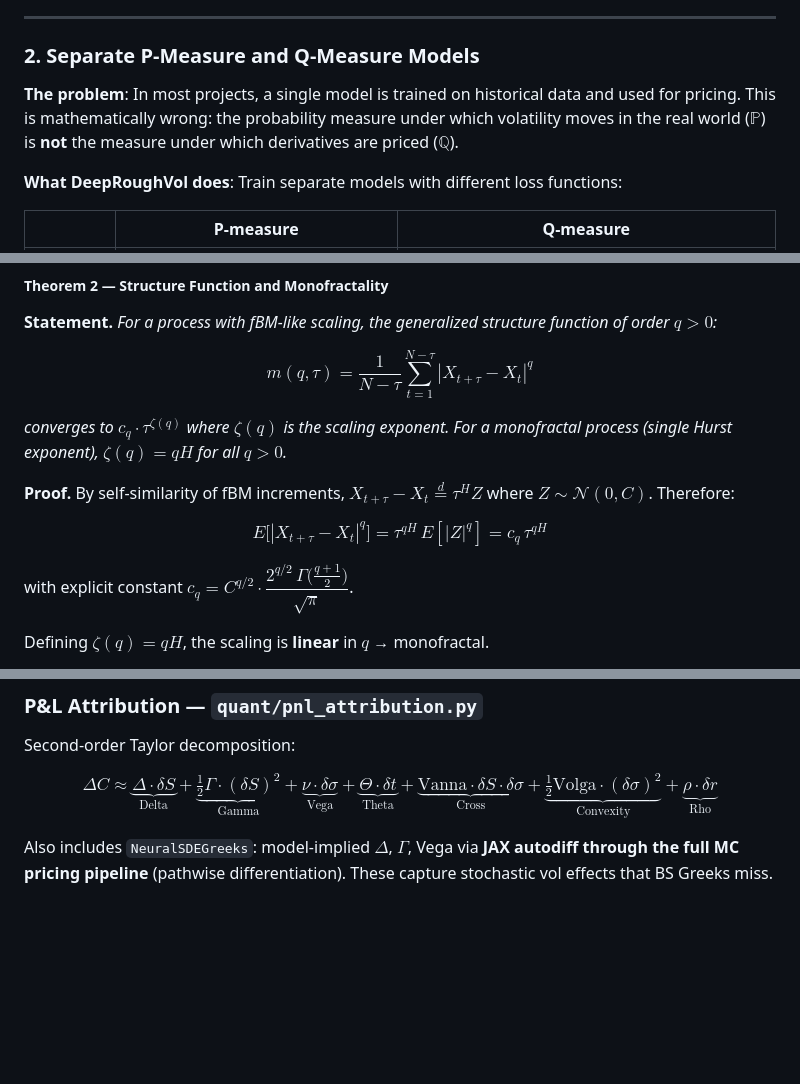
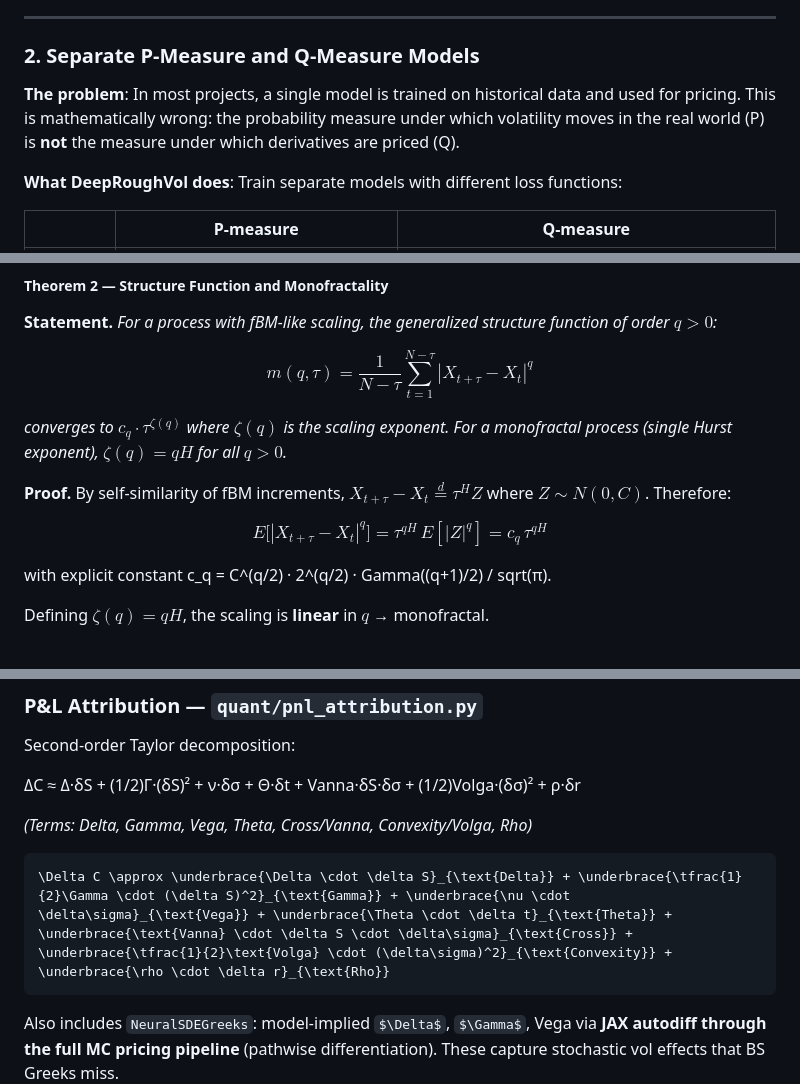
Before and after one commit to BigPython34/Generative-Neural-SDES-for-Market-Volatility, a Markdown page: README.md, 3 parts joined by grey strips. Drawn GitHub-style; some formulas as TeX source; blank space fills up the shorter version.

````diff
--- a/README.md
+++ b/README.md
@@ -155,7 +155,7 @@ python main.py
 
 ### 2. Separate P-Measure and Q-Measure Models
 
-**The problem**: In most projects, a single model is trained on historical data and used for pricing. This is mathematically wrong: the probability measure under which volatility moves in the real world ($\mathbb{P}$) is **not** the measure under which derivatives are priced ($\mathbb{Q}$).
+**The problem**: In most projects, a single model is trained on historical data and used for pricing. This is mathematically wrong: the probability measure under which volatility moves in the real world (P) is **not** the measure under which derivatives are priced (Q).
 
 **What DeepRoughVol does**: Train separate models with different loss functions:
 
@@ -526,11 +534,11 @@ $$m(q, \tau) = \frac{1}{N-\tau}\sum_{t=1}^{N-\tau}|X_{t+\tau} - X_t|^q$$
 
 *converges to $c_q \cdot \tau^{\zeta(q)}$ where $\zeta(q)$ is the scaling exponent. For a monofractal process (single Hurst exponent), $\zeta(q) = qH$ for all $q > 0$.*
 
-**Proof.** By self-similarity of fBM increments, $X_{t+\tau} - X_t \overset{d}{=} \tau^H Z$ where $Z \sim \mathcal{N}(0, C)$. Therefore:
+**Proof.** By self-similarity of fBM increments, $X_{t+\tau} - X_t \overset{d}{=} \tau^H Z$ where $Z \sim N(0, C)$. Therefore:
 
 $$E\bigl[|X_{t+\tau} - X_t|^q\bigr] = \tau^{qH}\,E[|Z|^q] = c_q\,\tau^{qH}$$
 
-with explicit constant $c_q = C^{q/2} \cdot \dfrac{2^{q/2}\,\Gamma\!\bigl(\frac{q+1}{2}\bigr)}{\sqrt{\pi}}$.
+with explicit constant c_q = C^(q/2) · 2^(q/2) · Gamma((q+1)/2) / sqrt(π).
 
 Defining $\zeta(q) = qH$, the scaling is **linear** in $q$ → monofractal.
 
@@ -916,7 +936,13 @@ Monte Carlo pricing for path-dependent exotics:
 
 Second-order Taylor decomposition:
 
-$$\Delta C \approx \underbrace{\Delta \cdot \delta S}_{\text{Delta}} + \underbrace{\tfrac{1}{2}\Gamma \cdot (\delta S)^2}_{\text{Gamma}} + \underbrace{\nu \cdot \delta\sigma}_{\text{Vega}} + \underbrace{\Theta \cdot \delta t}_{\text{Theta}} + \underbrace{\text{Vanna} \cdot \delta S \cdot \delta\sigma}_{\text{Cross}} + \underbrace{\tfrac{1}{2}\text{Volga} \cdot (\delta\sigma)^2}_{\text{Convexity}} + \underbrace{\rho \cdot \delta r}_{\text{Rho}}$$
+ΔC ≈ Δ·δS + (1/2)Γ·(δS)² + ν·δσ + Θ·δt + Vanna·δS·δσ + (1/2)Volga·(δσ)² + ρ·δr
+
+*(Terms: Delta, Gamma, Vega, Theta, Cross/Vanna, Convexity/Volga, Rho)*
+
+```latex
+\Delta C \approx \underbrace{\Delta \cdot \delta S}_{\text{Delta}} + \underbrace{\tfrac{1}{2}\Gamma \cdot (\delta S)^2}_{\text{Gamma}} + \underbrace{\nu \cdot \delta\sigma}_{\text{Vega}} + \underbrace{\Theta \cdot \delta t}_{\text{Theta}} + \underbrace{\text{Vanna} \cdot \delta S \cdot \delta\sigma}_{\text{Cross}} + \underbrace{\tfrac{1}{2}\text{Volga} \cdot (\delta\sigma)^2}_{\text{Convexity}} + \underbrace{\rho \cdot \delta r}_{\text{Rho}}
+```
 
 Also includes `NeuralSDEGreeks`: model-implied $\Delta$, $\Gamma$, Vega via **JAX autodiff through the full MC pricing pipeline** (pathwise differentiation). These capture stochastic vol effects that BS Greeks miss.
 
````
Also changed, not shown: other parts of README.md (+56 -26 lines).
